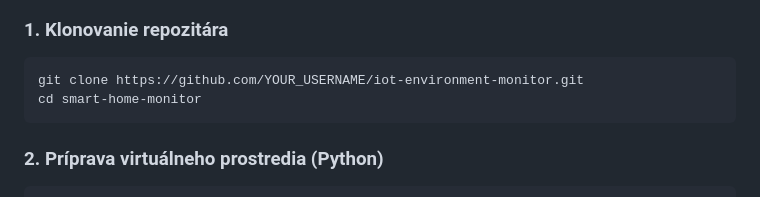
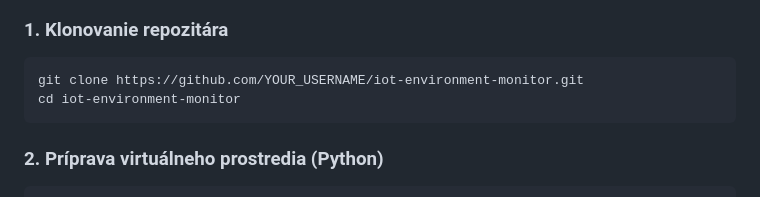
Before and after one commit to gurska-miriam/iot-environment-monitor, a Markdown page: README.md, the part around the change. Drawn GitHub-style.

````diff
--- a/README.md
+++ b/README.md
@@ -132,7 +132,7 @@ Identifikátor dashboardu je súčasťou URL adresy po jeho otvorení v prostred
 ### 1. Klonovanie repozitára
 ```bash
 git clone https://github.com/YOUR_USERNAME/iot-environment-monitor.git
-cd smart-home-monitor
+cd iot-environment-monitor
 ```
 
 ### 2. Príprava virtuálneho prostredia (Python)
````
